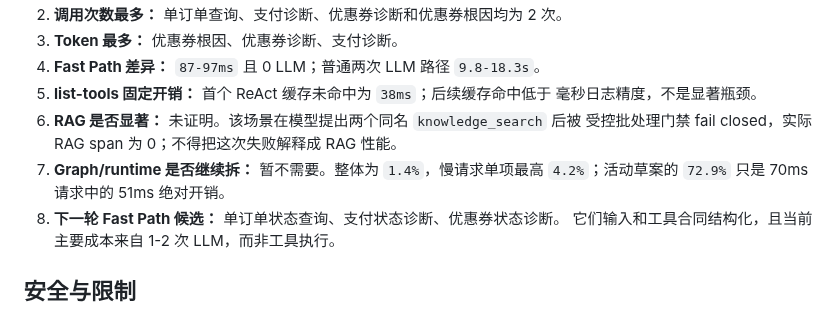
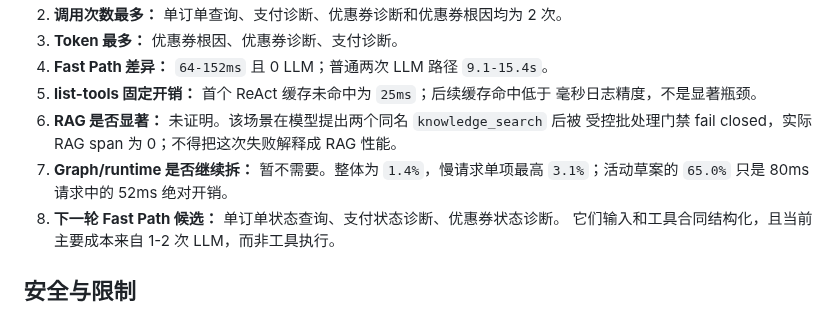
Before and after one commit to fengting124/local-life-engineering-lab, a Markdown page: docs/performance/03-agent-stage-latency-report.md, the part around one of its changes. GitHub-like rendering.

```diff
--- a/docs/performance/03-agent-stage-latency-report.md
+++ b/docs/performance/03-agent-stage-latency-report.md
@@ -63,12 +65,12 @@ HITL prepare `33ms`（`<0.1%`）、graph overhead `1,011ms`（`1.4%`）。
 2. **调用次数最多：** 单订单查询、支付诊断、优惠券诊断和优惠券根因均为 2 次。
 3. **Token 最多：** 优惠券根因、优惠券诊断、支付诊断。
-4. **Fast Path 差异：** `87-97ms` 且 0 LLM；普通两次 LLM 路径 `9.8-18.3s`。
-5. **list-tools 固定开销：** 首个 ReAct 缓存未命中为 `38ms`；后续缓存命中低于
+4. **Fast Path 差异：** `64-152ms` 且 0 LLM；普通两次 LLM 路径 `9.1-15.4s`。
+5. **list-tools 固定开销：** 首个 ReAct 缓存未命中为 `25ms`；后续缓存命中低于
    毫秒日志精度，不是显著瓶颈。
 6. **RAG 是否显著：** 未证明。该场景在模型提出两个同名 `knowledge_search` 后被
    受控批处理门禁 fail closed，实际 RAG span 为 0；不得把这次失败解释成 RAG 性能。
 7. **Graph/runtime 是否继续拆：** 暂不需要。整体为 `1.4%`，慢请求单项最高
-   `4.2%`；活动草案的 `72.9%` 只是 70ms 请求中的 51ms 绝对开销。
+   `3.1%`；活动草案的 `65.0%` 只是 80ms 请求中的 52ms 绝对开销。
 8. **下一轮 Fast Path 候选：** 单订单状态查询、支付状态诊断、优惠券状态诊断。
    它们输入和工具合同结构化，且当前主要成本来自 1-2 次 LLM，而非工具执行。
 
```
Also changed, not shown: other parts of docs/performance/03-agent-stage-latency-report.md (+27 -25 lines), 1 other file.
